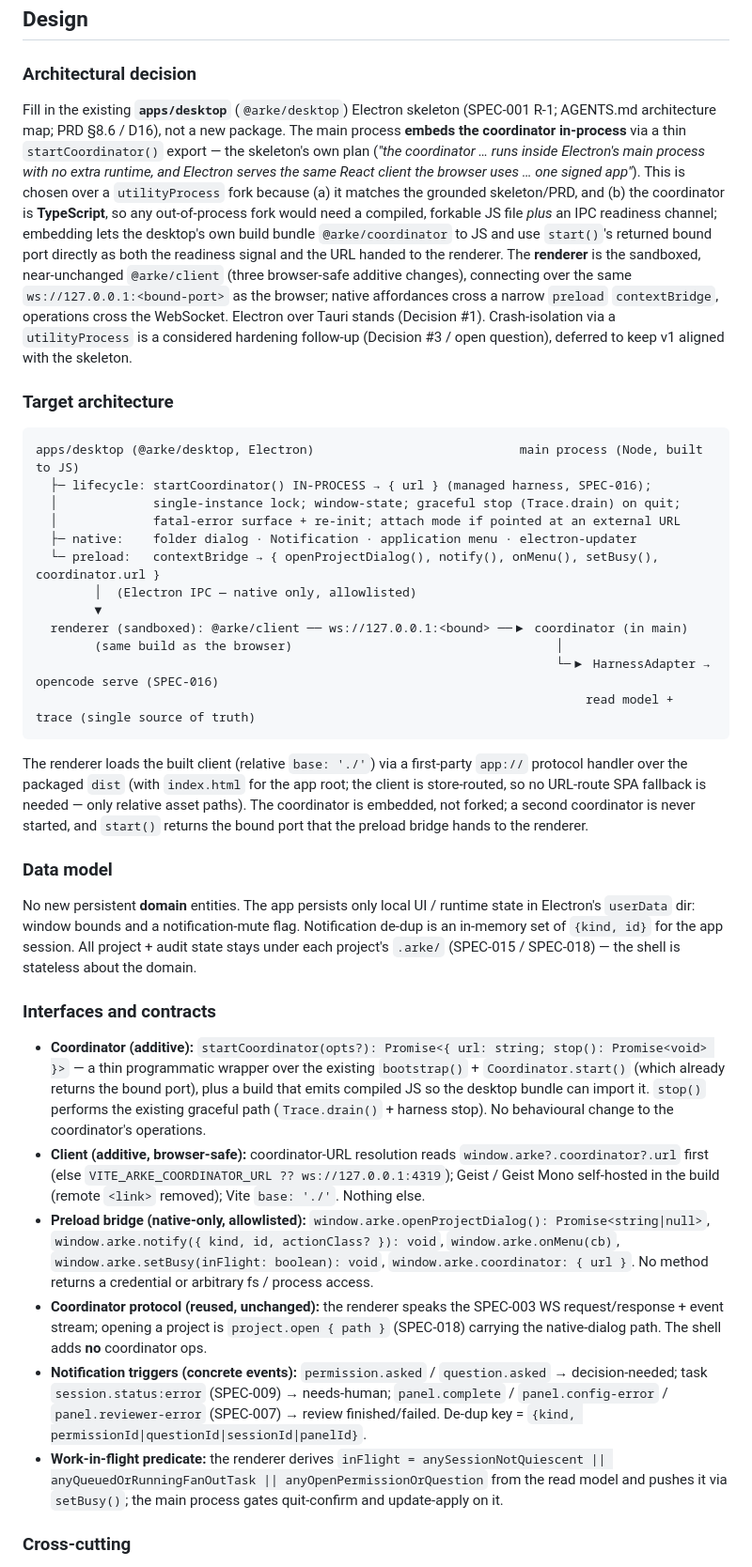
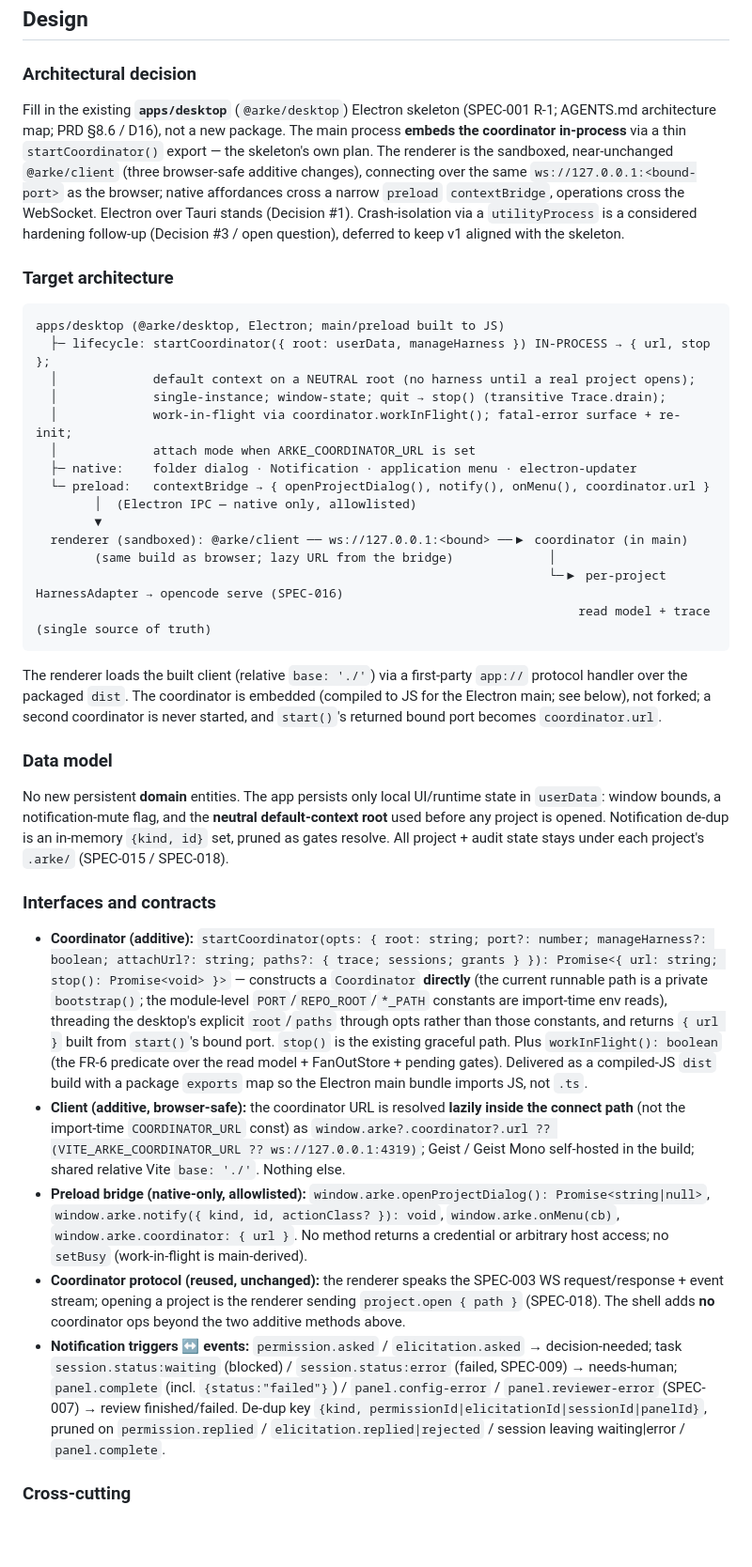
Before and after one commit to michaeljosiah/Arke, a Markdown page: docs/specifications/022.electron-desktop-app.md, the part around one of its changes. Shown at 94% size. Drawn GitHub-style; blank space fills up the shorter version.

````diff
--- a/docs/specifications/022.electron-desktop-app.md
+++ b/docs/specifications/022.electron-desktop-app.md
@@ -176,34 +180,35 @@ The app SHALL ship as per-OS installers (macOS `dmg`, Windows `nsis`, Linux `App
 ## Design
 
 ### Architectural decision
-Fill in the existing **`apps/desktop`** (`@arke/desktop`) Electron skeleton (SPEC-001 R-1; AGENTS.md architecture map; PRD §8.6 / D16), not a new package. The main process **embeds the coordinator in-process** via a thin `startCoordinator()` export — the skeleton's own plan (*"the coordinator … runs inside Electron's main process with no extra runtime, and Electron serves the same React client the browser uses … one signed app"*). This is chosen over a `utilityProcess` fork because (a) it matches the grounded skeleton/PRD, and (b) the coordinator is **TypeScript**, so any out-of-process fork would need a compiled, forkable JS file *plus* an IPC readiness channel; embedding lets the desktop's own build bundle `@arke/coordinator` to JS and use `start()`'s returned bound port directly as both the readiness signal and the URL handed to the renderer. The **renderer** is the sandboxed, near-unchanged `@arke/client` (three browser-safe additive changes), connecting over the same `ws://127.0.0.1:<bound-port>` as the browser; native affordances cross a narrow `preload` `contextBridge`, operations cross the WebSocket. Electron over Tauri stands (Decision #1). Crash-isolation via a `utilityProcess` is a considered hardening follow-up (Decision #3 / open question), deferred to keep v1 aligned with the skeleton.
+Fill in the existing **`apps/desktop`** (`@arke/desktop`) Electron skeleton (SPEC-001 R-1; AGENTS.md architecture map; PRD §8.6 / D16), not a new package. The main process **embeds the coordinator in-process** via a thin `startCoordinator()` export — the skeleton's own plan. The renderer is the sandboxed, near-unchanged `@arke/client` (three browser-safe additive changes), connecting over the same `ws://127.0.0.1:<bound-port>` as the browser; native affordances cross a narrow `preload` `contextBridge`, operations cross the WebSocket. Electron over Tauri stands (Decision #1). Crash-isolation via a `utilityProcess` is a considered hardening follow-up (Decision #3 / open question), deferred to keep v1 aligned with the skeleton.
 
 ### Target architecture
 ```
-apps/desktop (@arke/desktop, Electron)                            main process (Node, built to JS)
-  ├─ lifecycle: startCoordinator() IN-PROCESS → { url } (managed harness, SPEC-016);
-  │             single-instance lock; window-state; graceful stop (Trace.drain) on quit;
-  │             fatal-error surface + re-init; attach mode if pointed at an external URL
+apps/desktop (@arke/desktop, Electron; main/preload built to JS)
+  ├─ lifecycle: startCoordinator({ root: userData, manageHarness }) IN-PROCESS → { url, stop };
+  │             default context on a NEUTRAL root (no harness until a real project opens);
+  │             single-instance; window-state; quit → stop() (transitive Trace.drain);
+  │             work-in-flight via coordinator.workInFlight(); fatal-error surface + re-init;
+  │             attach mode when ARKE_COORDINATOR_URL is set
   ├─ native:    folder dialog · Notification · application menu · electron-updater
-  └─ preload:   contextBridge → { openProjectDialog(), notify(), onMenu(), setBusy(), coordinator.url }
+  └─ preload:   contextBridge → { openProjectDialog(), notify(), onMenu(), coordinator.url }
         │  (Electron IPC — native only, allowlisted)
         ▼
   renderer (sandboxed): @arke/client ── ws://127.0.0.1:<bound> ──▶ coordinator (in main)
-        (same build as the browser)                                    │
-                                                                       └─▶ HarnessAdapter → opencode serve (SPEC-016)
-                                                                           read model + trace (single source of truth)
+        (same build as browser; lazy URL from the bridge)             │
+                                                                      └─▶ per-project HarnessAdapter → opencode serve (SPEC-016)
+                                                                          read model + trace (single source of truth)
 ```
-The renderer loads the built client (relative `base: './'`) via a first-party `app://` protocol handler over the packaged `dist` (with `index.html` for the app root; the client is store-routed, so no URL-route SPA fallback is needed — only relative asset paths). The coordinator is embedded, not forked; a second coordinator is never started, and `start()` returns the bound port that the preload bridge hands to the renderer.
+The renderer loads the built client (relative `base: './'`) via a first-party `app://` protocol handler over the packaged `dist`. The coordinator is embedded (compiled to JS for the Electron main; see below), not forked; a second coordinator is never started, and `start()`'s returned bound port becomes `coordinator.url`.
 
 ### Data model
-No new persistent **domain** entities. The app persists only local UI / runtime state in Electron's `userData` dir: window bounds and a notification-mute flag. Notification de-dup is an in-memory set of `{kind, id}` for the app session. All project + audit state stays under each project's `.arke/` (SPEC-015 / SPEC-018) — the shell is stateless about the domain.
+No new persistent **domain** entities. The app persists only local UI/runtime state in `userData`: window bounds, a notification-mute flag, and the **neutral default-context root** used before any project is opened. Notification de-dup is an in-memory `{kind, id}` set, pruned as gates resolve. All project + audit state stays under each project's `.arke/` (SPEC-015 / SPEC-018).
 
 ### Interfaces and contracts
-- **Coordinator (additive):** `startCoordinator(opts?): Promise<{ url: string; stop(): Promise<void> }>` — a thin programmatic wrapper over the existing `bootstrap()` + `Coordinator.start()` (which already returns the bound port), plus a build that emits compiled JS so the desktop bundle can import it. `stop()` performs the existing graceful path (`Trace.drain()` + harness stop). No behavioural change to the coordinator's operations.
-- **Client (additive, browser-safe):** coordinator-URL resolution reads `window.arke?.coordinator?.url` first (else `VITE_ARKE_COORDINATOR_URL ?? ws://127.0.0.1:4319`); Geist / Geist Mono self-hosted in the build (remote `<link>` removed); Vite `base: './'`. Nothing else.
-- **Preload bridge (native-only, allowlisted):** `window.arke.openProjectDialog(): Promise<string|null>`, `window.arke.notify({ kind, id, actionClass? }): void`, `window.arke.onMenu(cb)`, `window.arke.setBusy(inFlight: boolean): void`, `window.arke.coordinator: { url }`. No method returns a credential or arbitrary fs / process access.
-- **Coordinator protocol (reused, unchanged):** the renderer speaks the SPEC-003 WS request/response + event stream; opening a project is `project.open { path }` (SPEC-018) carrying the native-dialog path. The shell adds **no** coordinator ops.
-- **Notification triggers (concrete events):** `permission.asked` / `question.asked` → decision-needed; task `session.status:error` (SPEC-009) → needs-human; `panel.complete` / `panel.config-error` / `panel.reviewer-error` (SPEC-007) → review finished/failed. De-dup key = `{kind, permissionId|questionId|sessionId|panelId}`.
-- **Work-in-flight predicate:** the renderer derives `inFlight = anySessionNotQuiescent || anyQueuedOrRunningFanOutTask || anyOpenPermissionOrQuestion` from the read model and pushes it via `setBusy()`; the main process gates quit-confirm and update-apply on it.
+- **Coordinator (additive):** `startCoordinator(opts: { root: string; port?: number; manageHarness?: boolean; attachUrl?: string; paths?: { trace; sessions; grants } }): Promise<{ url: string; stop(): Promise<void> }>` — constructs a `Coordinator` **directly** (the current runnable path is a private `bootstrap()`; the module-level `PORT`/`REPO_ROOT`/`*_PATH` constants are import-time env reads), threading the desktop's explicit `root`/`paths` through opts rather than those constants, and returns `{ url }` built from `start()`'s bound port. `stop()` is the existing graceful path. Plus `workInFlight(): boolean` (the FR-6 predicate over the read model + FanOutStore + pending gates). Delivered as a compiled-JS `dist` build with a package `exports` map so the Electron main bundle imports JS, not `.ts`.
+- **Client (additive, browser-safe):** the coordinator URL is resolved **lazily inside the connect path** (not the import-time `COORDINATOR_URL` const) as `window.arke?.coordinator?.url ?? (VITE_ARKE_COORDINATOR_URL ?? ws://127.0.0.1:4319)`; Geist / Geist Mono self-hosted in the build; shared relative Vite `base: './'`. Nothing else.
+- **Preload bridge (native-only, allowlisted):** `window.arke.openProjectDialog(): Promise<string|null>`, `window.arke.notify({ kind, id, actionClass? }): void`, `window.arke.onMenu(cb)`, `window.arke.coordinator: { url }`. No method returns a credential or arbitrary host access; no `setBusy` (work-in-flight is main-derived).
+- **Coordinator protocol (reused, unchanged):** the renderer speaks the SPEC-003 WS request/response + event stream; opening a project is the renderer sending `project.open { path }` (SPEC-018). The shell adds **no** coordinator ops beyond the two additive methods above.
+- **Notification triggers ↔ events:** `permission.asked` / `elicitation.asked` → decision-needed; task `session.status:waiting` (blocked) / `session.status:error` (failed, SPEC-009) → needs-human; `panel.complete` (incl. `{status:"failed"}`) / `panel.config-error` / `panel.reviewer-error` (SPEC-007) → review finished/failed. De-dup key `{kind, permissionId|elicitationId|sessionId|panelId}`, pruned on `permission.replied` / `elicitation.replied|rejected` / session leaving waiting|error / `panel.complete`.
 
 ### Cross-cutting
````
Also changed, not shown: other parts of docs/specifications/022.electron-desktop-app.md (+79 -73 lines).
